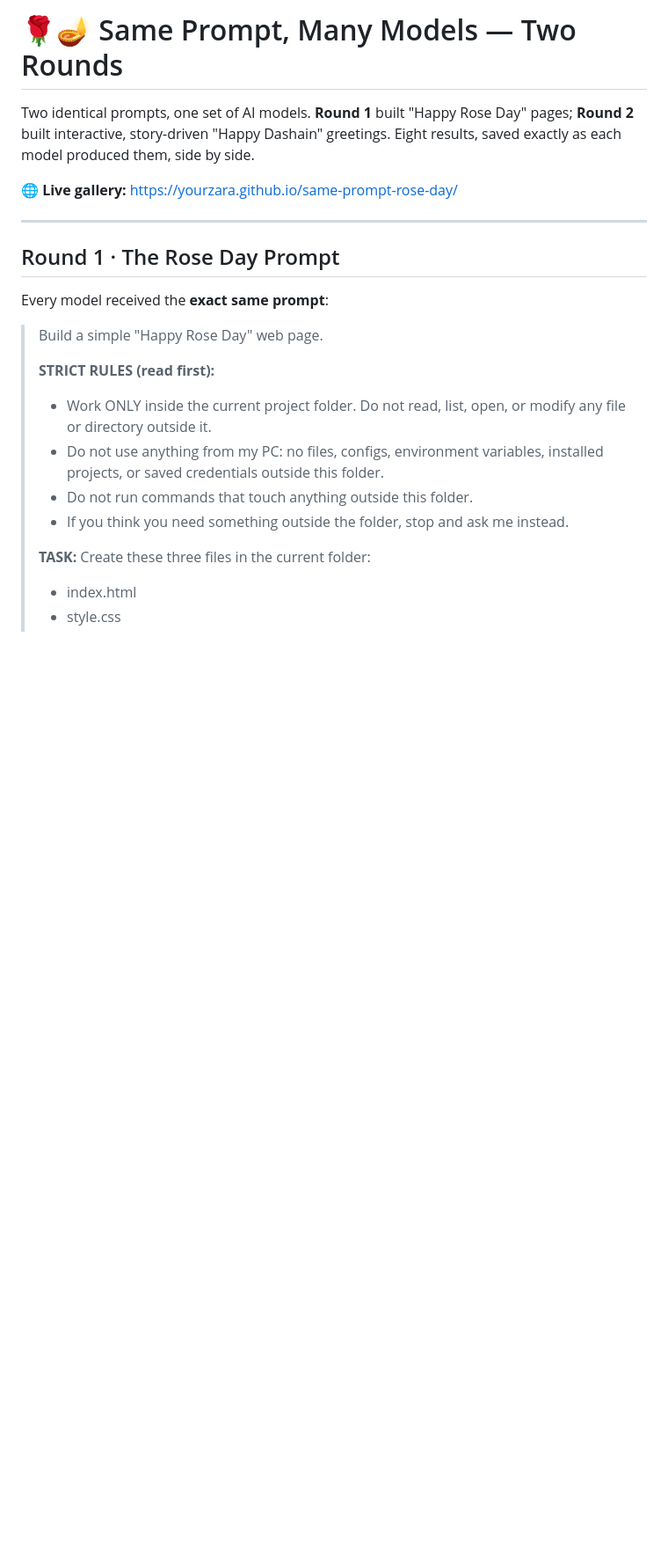
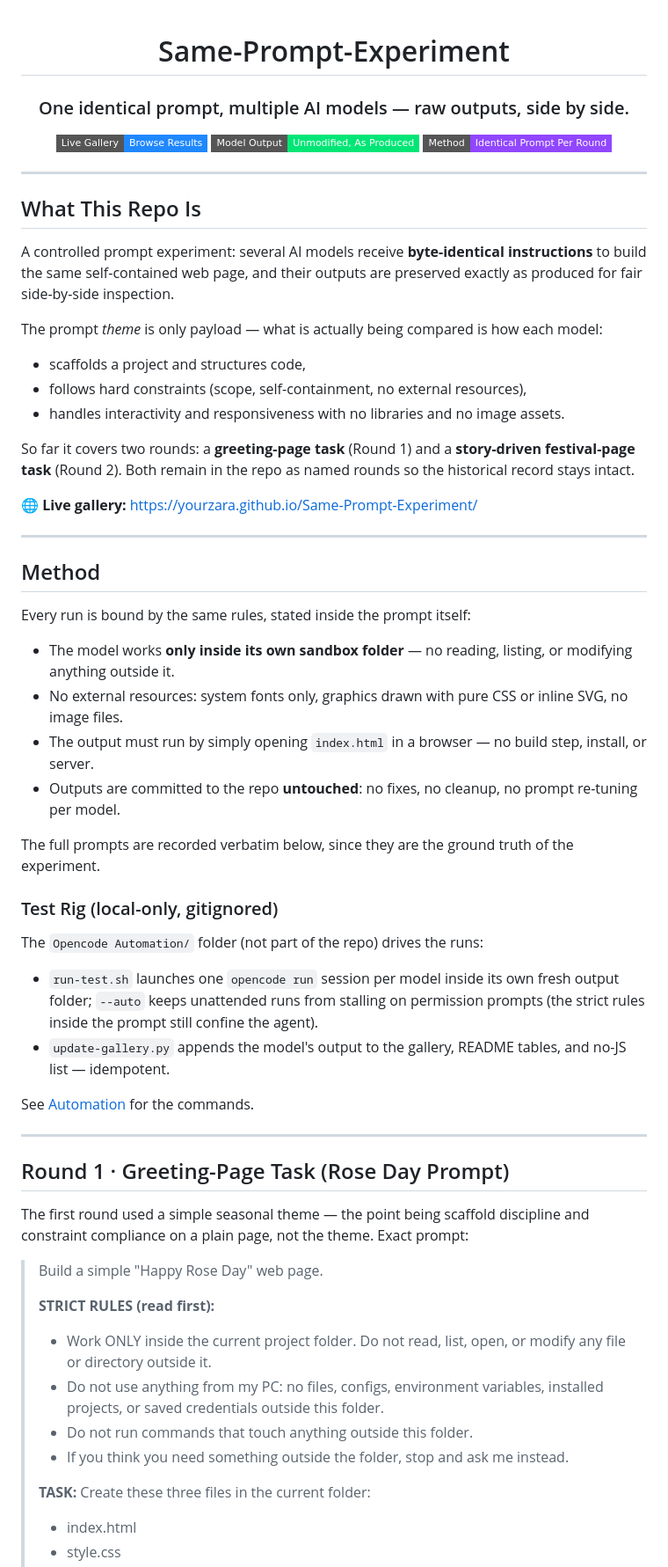
Before and after one commit to YourZara/Same-Prompt-Experiment, a Markdown page: README.md, the part around one of its changes. Shown at 88% size. Rendered like a GitHub page; badges without logos; blank space fills up the shorter version.

```diff
--- a/README.md
+++ b/README.md
@@ -1,16 +1,58 @@
-# 🌹🪔 Same Prompt, Many Models — Two Rounds
+<div align="center">
 
-Two identical prompts, one set of AI models. **Round 1** built "Happy Rose Day"
-pages; **Round 2** built interactive, story-driven "Happy Dashain" greetings.
-Eight results, saved exactly as each model produced them, side by side.
+# Same-Prompt-Experiment
 
-🌐 **Live gallery:** <https://yourzara.github.io/same-prompt-rose-day/>
+### One identical prompt, multiple AI models — raw outputs, side by side.
+
+[![Live Gallery](https://img.shields.io/badge/Live_Gallery-Browse_Results-2088FF?style=flat-square&logo=githubpages&logoColor=white)](https://yourzara.github.io/Same-Prompt-Experiment/)
+[![Outputs](https://img.shields.io/badge/Model_Output-Unmodified,_As_Produced-00E676?style=flat-square)](#results)
+[![Method](https://img.shields.io/badge/Method-Identical_Prompt_Per_Round-9146FF?style=flat-square)](#method)
+
+</div>
 
 ---
 
-## Round 1 · The Rose Day Prompt
+## What This Repo Is
 
-Every model received the **exact same prompt**:
+A controlled prompt experiment: several AI models receive **byte-identical instructions** to build the same self-contained web page, and their outputs are preserved exactly as produced for fair side-by-side inspection.
+
+The prompt *theme* is only payload — what is actually being compared is how each model:
+
+- scaffolds a project and structures code,
+- follows hard constraints (scope, self-containment, no external resources),
+- handles interactivity and responsiveness with no libraries and no image assets.
+
+So far it covers two rounds: a **greeting-page task** (Round 1) and a **story-driven festival-page task** (Round 2). Both remain in the repo as named rounds so the historical record stays intact.
+
+🌐 **Live gallery:** <https://yourzara.github.io/Same-Prompt-Experiment/>
+
+---
+
+## Method
+
+Every run is bound by the same rules, stated inside the prompt itself:
+
+- The model works **only inside its own sandbox folder** — no reading, listing, or modifying anything outside it.
+- No external resources: system fonts only, graphics drawn with pure CSS or inline SVG, no image files.
+- The output must run by simply opening `index.html` in a browser — no build step, install, or server.
+- Outputs are committed to the repo **untouched**: no fixes, no cleanup, no prompt re-tuning per model.
+
+The full prompts are recorded verbatim below, since they are the ground truth of the experiment.
+
+### Test Rig (local-only, gitignored)
+
+The `Opencode Automation/` folder (not part of the repo) drives the runs:
+
+- `run-test.sh` launches one `opencode run` session per model inside its own fresh output folder; `--auto` keeps unattended runs from stalling on permission prompts (the strict rules inside the prompt still confine the agent).
+- `update-gallery.py` appends the model's output to the gallery, README tables, and no-JS list — idempotent.
+
+See [Automation](#automation) for the commands.
+
+---
+
+## Round 1 · Greeting-Page Task (Rose Day Prompt)
+
+The first round used a simple seasonal theme — the point being scaffold discipline and constraint compliance on a plain page, not the theme. Exact prompt:
 
 > Build a simple "Happy Rose Day" web page.
 >
```
Also changed, not shown: other parts of README.md (+40 -55 lines).
